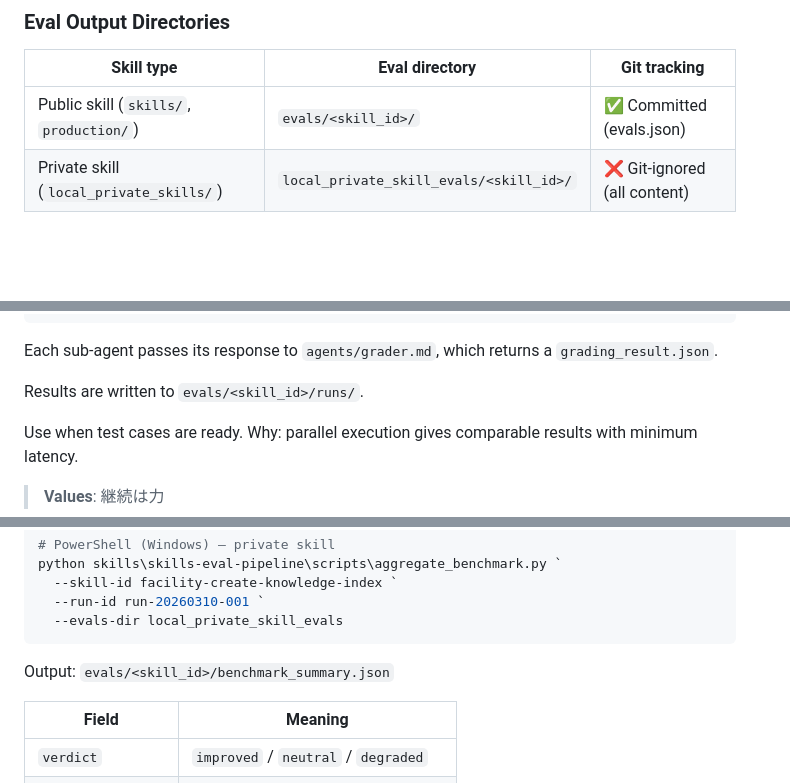
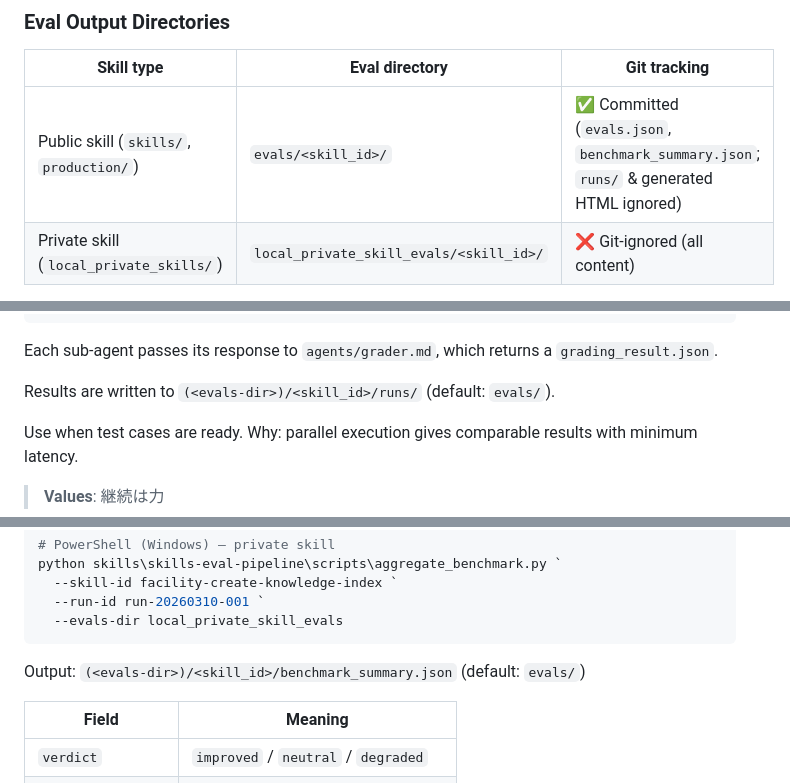
Before and after one commit to RyoMurakami1983/skills_repository, a Markdown page: skills/skills-eval-pipeline/SKILL.md, 3 parts joined by grey strips. GitHub-like rendering; blank space fills up the shorter version.

Commit message:
docs: review指摘に合わせて eval 出力パス記述を修正
- public skill の Git tracking 説明を実態に合わせて更新
  (evals.json + benchmark_summary.json をコミット対象に明記)
- Step2/3/4 の出力パス記述を --evals-dir 対応に修正
  (<evals-dir>/<skill_id>/... 形式, default 表記を追加)
- EN/JA 両方を同期更新

Co-authored-by: Copilot <223556219+Copilot@users.noreply.github.com>

````diff
--- a/skills/skills-eval-pipeline/SKILL.md
+++ b/skills/skills-eval-pipeline/SKILL.md
@@ -84,7 +84,7 @@ skills/skills-eval-pipeline/
 
 | Skill type | Eval directory | Git tracking |
 |------------|---------------|--------------|
-| Public skill (`skills/`, `production/`) | `evals/<skill_id>/` | ✅ Committed (evals.json) |
+| Public skill (`skills/`, `production/`) | `evals/<skill_id>/` | ✅ Committed (`evals.json`, `benchmark_summary.json`; `runs/` & generated HTML ignored) |
 | Private skill (`local_private_skills/`) | `local_private_skill_evals/<skill_id>/` | ❌ Git-ignored (all content) |
 
 Use `--evals-dir` to switch between directories (see Step 3 and Step 4).
@@ -155,7 +155,7 @@ For each case:
 
 Each sub-agent passes its response to `agents/grader.md`, which returns a `grading_result.json`.
 
-Results are written to `evals/<skill_id>/runs/`.
+Results are written to `(<evals-dir>)/<skill_id>/runs/` (default: `evals/`).
 
 Use when test cases are ready. Why: parallel execution gives comparable results with minimum latency.
 
@@ -191,7 +191,7 @@ python skills\skills-eval-pipeline\scripts\aggregate_benchmark.py `
   --evals-dir local_private_skill_evals
 ```
 
-Output: `evals/<skill_id>/benchmark_summary.json`
+Output: `(<evals-dir>)/<skill_id>/benchmark_summary.json` (default: `evals/`)
 
 | Field | Meaning |
 |-------|---------|
````
Also changed, not shown: other parts of skills/skills-eval-pipeline/SKILL.md (+1 -1 lines), 1 other file.
